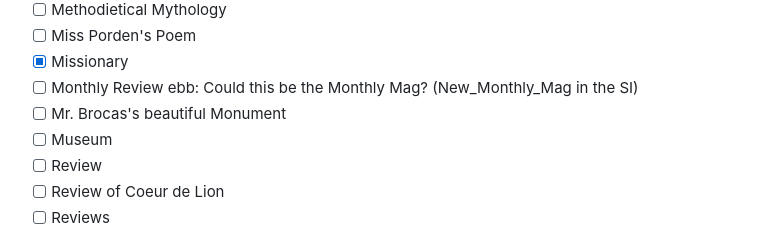
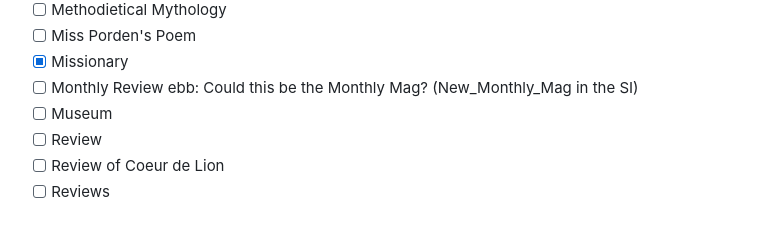
Before and after one commit to DigitalMitford/DM_Journal_1819-1823, a Markdown page: PossibleMissingSI.md, the part around the change. GitHub-like rendering.

```diff
--- a/PossibleMissingSI.md
+++ b/PossibleMissingSI.md
@@ -378,7 +378,6 @@ ebb: We have all the names of the Webb family spelled out now. MRM's friends are
 - [ ] Miss Porden's Poem
 - [x] Missionary
 - [ ] Monthly Review   ebb: Could this be the Monthly Mag? (New_Monthly_Mag in the SI)
-- [ ] Mr. Brocas's beautiful Monument
 - [ ] Museum
 - [ ] Review
 - [ ] Review of Coeur de Lion
```
